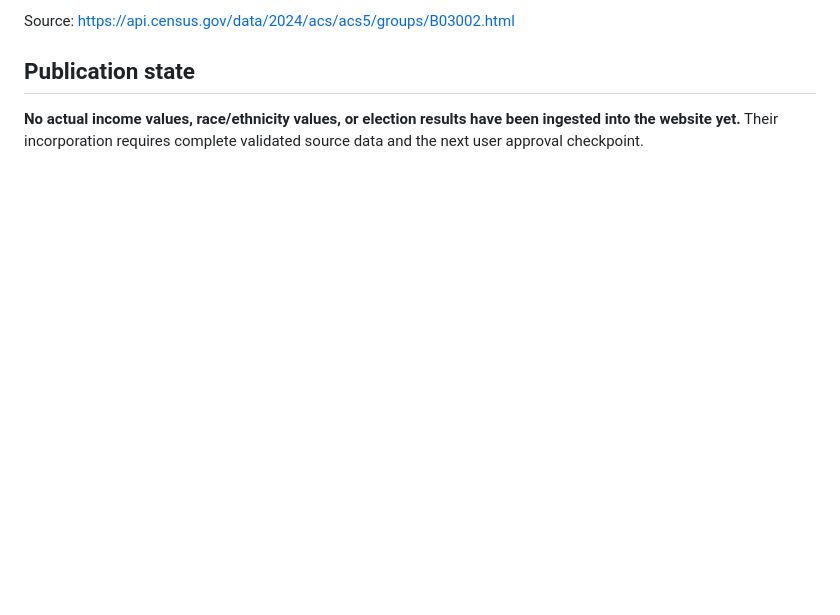
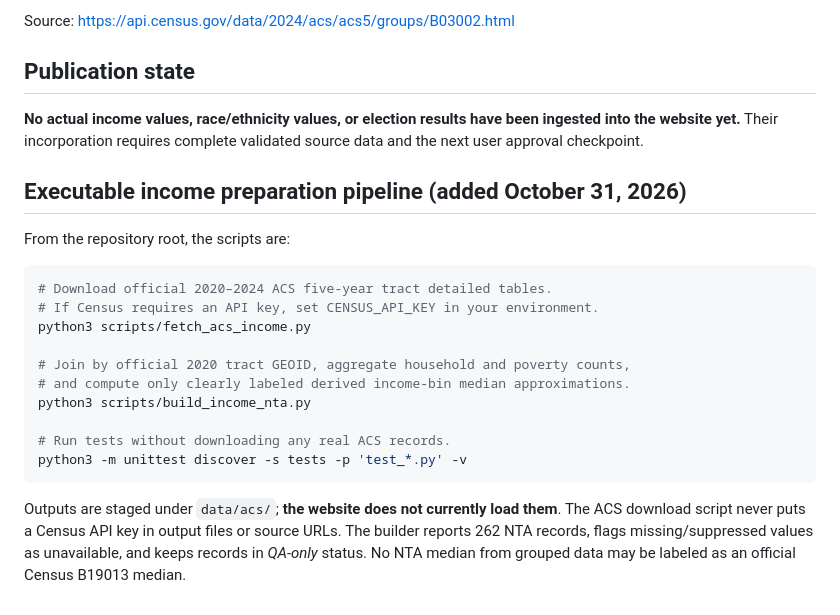
Before and after one commit to Roo100/nyc-neighborhood-demographics-map, a Markdown page: data/acs/README.md, the part around the change. Rendered like a GitHub page; blank space fills up the shorter version.

Commit message:
Document reproducible ACS fetch, aggregation, and tests with explicit QA-only status

````diff
--- a/data/acs/README.md
+++ b/data/acs/README.md
@@ -52,3 +52,22 @@ Source: https://api.census.gov/data/2024/acs/acs5/groups/B03002.html
 ## Publication state
 
 **No actual income values, race/ethnicity values, or election results have been ingested into the website yet.** Their incorporation requires complete validated source data and the next user approval checkpoint.
+
+## Executable income preparation pipeline (added October 31, 2026)
+
+From the repository root, the scripts are:
+
+```bash
+# Download official 2020–2024 ACS five-year tract detailed tables.
+# If Census requires an API key, set CENSUS_API_KEY in your environment.
+python3 scripts/fetch_acs_income.py
+
+# Join by official 2020 tract GEOID, aggregate household and poverty counts,
+# and compute only clearly labeled derived income-bin median approximations.
+python3 scripts/build_income_nta.py
+
+# Run tests without downloading any real ACS records.
+python3 -m unittest discover -s tests -p 'test_*.py' -v
+```
+
+Outputs are staged under `data/acs/`; **the website does not currently load them**. The ACS download script never puts a Census API key in output files or source URLs. The builder reports 262 NTA records, flags missing/suppressed values as unavailable, and keeps records in *QA-only* status. No NTA median from grouped data may be labeled as an official Census B19013 median.
````
